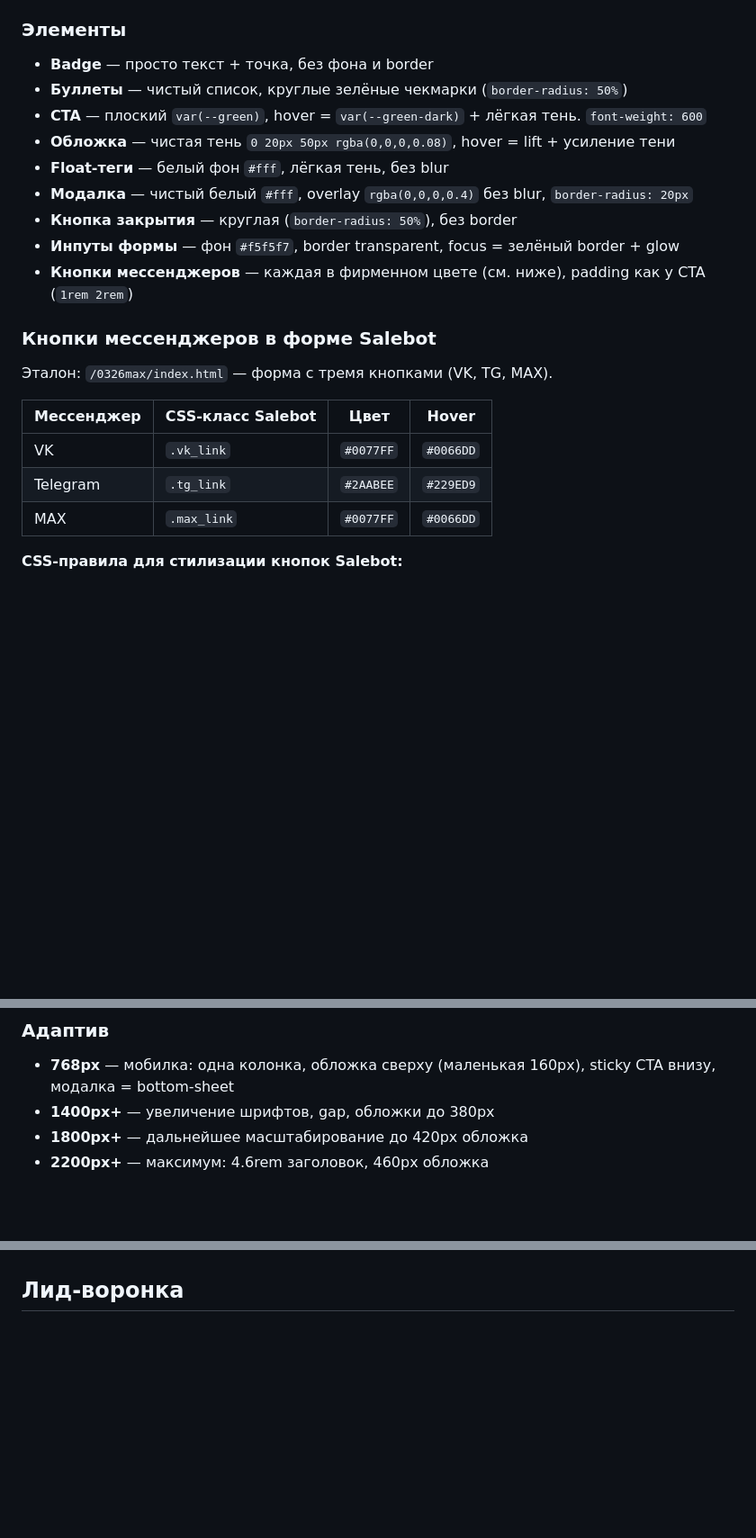
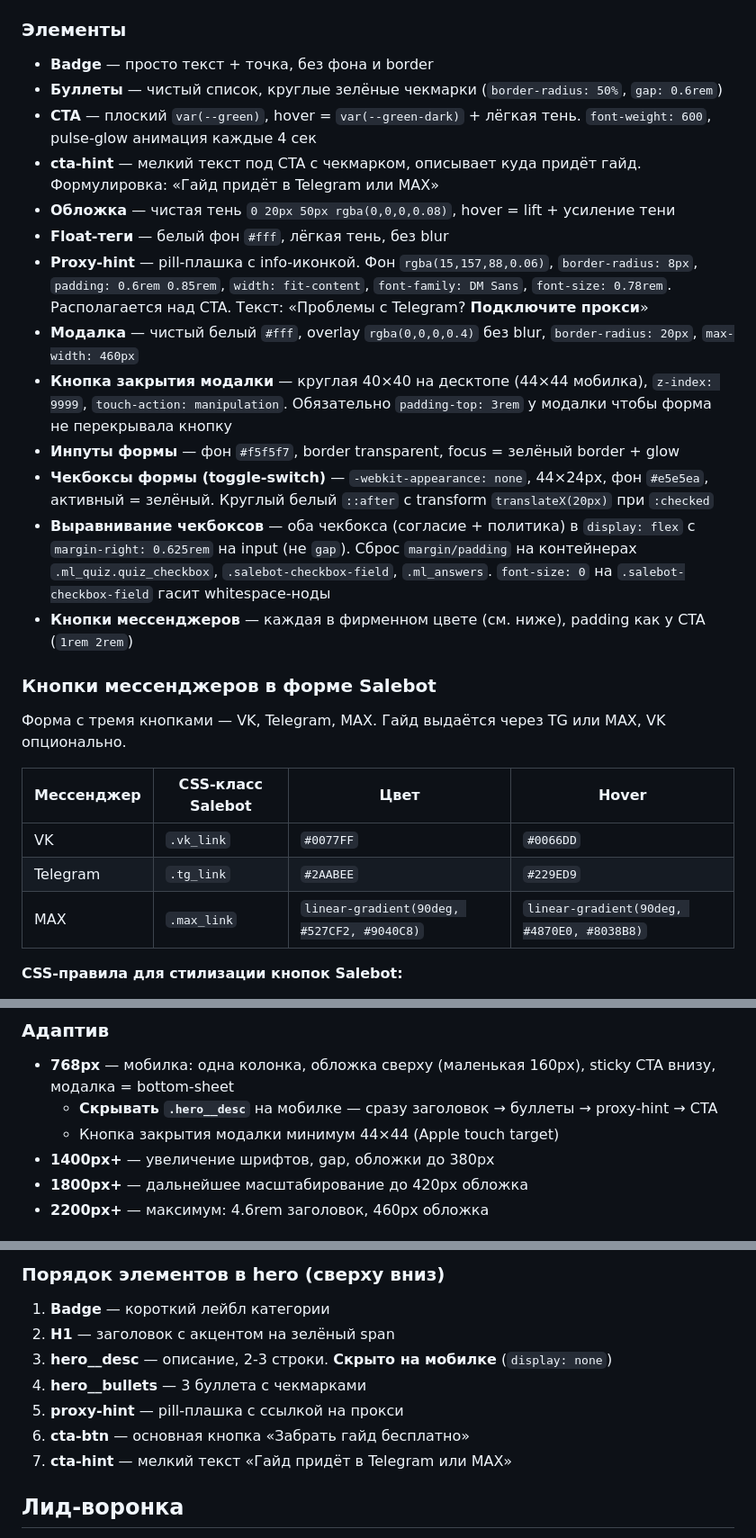
Before and after one commit to perciptron/guide, a Markdown page: CLAUDE.md, 3 parts joined by grey strips. Shown at 90% size. Drawn GitHub-style; blank space fills up the shorter version.

```diff
--- a/CLAUDE.md
+++ b/CLAUDE.md
@@ -64,24 +64,28 @@
 
 ### Элементы
 - **Badge** — просто текст + точка, без фона и border
-- **Буллеты** — чистый список, круглые зелёные чекмарки (`border-radius: 50%`)
-- **CTA** — плоский `var(--green)`, hover = `var(--green-dark)` + лёгкая тень. `font-weight: 600`
+- **Буллеты** — чистый список, круглые зелёные чекмарки (`border-radius: 50%`, `gap: 0.6rem`)
+- **CTA** — плоский `var(--green)`, hover = `var(--green-dark)` + лёгкая тень. `font-weight: 600`, pulse-glow анимация каждые 4 сек
+- **cta-hint** — мелкий текст под CTA с чекмарком, описывает куда придёт гайд. Формулировка: «Гайд придёт в Telegram или MAX»
 - **Обложка** — чистая тень `0 20px 50px rgba(0,0,0,0.08)`, hover = lift + усиление тени
 - **Float-теги** — белый фон `#fff`, лёгкая тень, без blur
-- **Модалка** — чистый белый `#fff`, overlay `rgba(0,0,0,0.4)` без blur, `border-radius: 20px`
-- **Кнопка закрытия** — круглая (`border-radius: 50%`), без border
+- **Proxy-hint** — pill-плашка с info-иконкой. Фон `rgba(15,157,88,0.06)`, `border-radius: 8px`, `padding: 0.6rem 0.85rem`, `width: fit-content`, `font-family: DM Sans`, `font-size: 0.78rem`. Располагается над CTA. Текст: «Проблемы с Telegram? **Подключите прокси**»
+- **Модалка** — чистый белый `#fff`, overlay `rgba(0,0,0,0.4)` без blur, `border-radius: 20px`, `max-width: 460px`
+- **Кнопка закрытия модалки** — круглая 40×40 на десктопе (44×44 мобилка), `z-index: 9999`, `touch-action: manipulation`. Обязательно `padding-top: 3rem` у модалки чтобы форма не перекрывала кнопку
 - **Инпуты формы** — фон `#f5f5f7`, border transparent, focus = зелёный border + glow
+- **Чекбоксы формы (toggle-switch)** — `-webkit-appearance: none`, 44×24px, фон `#e5e5ea`, активный = зелёный. Круглый белый `::after` с transform `translateX(20px)` при `:checked`
+- **Выравнивание чекбоксов** — оба чекбокса (согласие + политика) в `display: flex` с `margin-right: 0.625rem` на input (не `gap`). Сброс `margin/padding` на контейнерах `.ml_quiz.quiz_checkbox`, `.salebot-checkbox-field`, `.ml_answers`. `font-size: 0` на `.salebot-checkbox-field` гасит whitespace-ноды
 - **Кнопки мессенджеров** — каждая в фирменном цвете (см. ниже), padding как у CTA (`1rem 2rem`)
 
 ### Кнопки мессенджеров в форме Salebot
 
-Эталон: `/0326max/index.html` — форма с тремя кнопками (VK, TG, MAX).
+Форма с тремя кнопками — VK, Telegram, MAX. Гайд выдаётся через TG или MAX, VK опционально.
 
 | Мессенджер | CSS-класс Salebot | Цвет | Hover |
 |-----------|-------------------|------|-------|
 | VK | `.vk_link` | `#0077FF` | `#0066DD` |
 | Telegram | `.tg_link` | `#2AABEE` | `#229ED9` |
-| MAX | `.max_link` | `#0077FF` | `#0066DD` |
+| MAX | `.max_link` | `linear-gradient(90deg, #527CF2, #9040C8)` | `linear-gradient(90deg, #4870E0, #8038B8)` |
 
 **CSS-правила для стилизации кнопок Salebot:**
 - Скрывать SVG-иконки: `.salebot_button svg, .salebot_button img, .salebot_button .mes_ident { display: none }`
@@ -93,6 +97,8 @@
 
 ### Адаптив
 - **768px** — мобилка: одна колонка, обложка сверху (маленькая 160px), sticky CTA внизу, модалка = bottom-sheet
+  - **Скрывать `.hero__desc`** на мобилке — сразу заголовок → буллеты → proxy-hint → CTA
+  - Кнопка закрытия модалки минимум 44×44 (Apple touch target)
 - **1400px+** — увеличение шрифтов, gap, обложки до 380px
 - **1800px+** — дальнейшее масштабирование до 420px обложка
 - **2200px+** — максимум: 4.6rem заголовок, 460px обложка
@@ -99,3 +152,12 @@
+### Порядок элементов в hero (сверху вниз)
+
+1. **Badge** — короткий лейбл категории
+2. **H1** — заголовок с акцентом на зелёный span
+3. **hero__desc** — описание, 2-3 строки. **Скрыто на мобилке** (`display: none`)
+4. **hero__bullets** — 3 буллета с чекмарками
+5. **proxy-hint** — pill-плашка с ссылкой на прокси
+6. **cta-btn** — основная кнопка «Забрать гайд бесплатно»
+7. **cta-hint** — мелкий текст «Гайд придёт в Telegram или MAX»
 
 ## Лид-воронка
 
```
Also changed, not shown: other parts of CLAUDE.md (+48 -1 lines).
